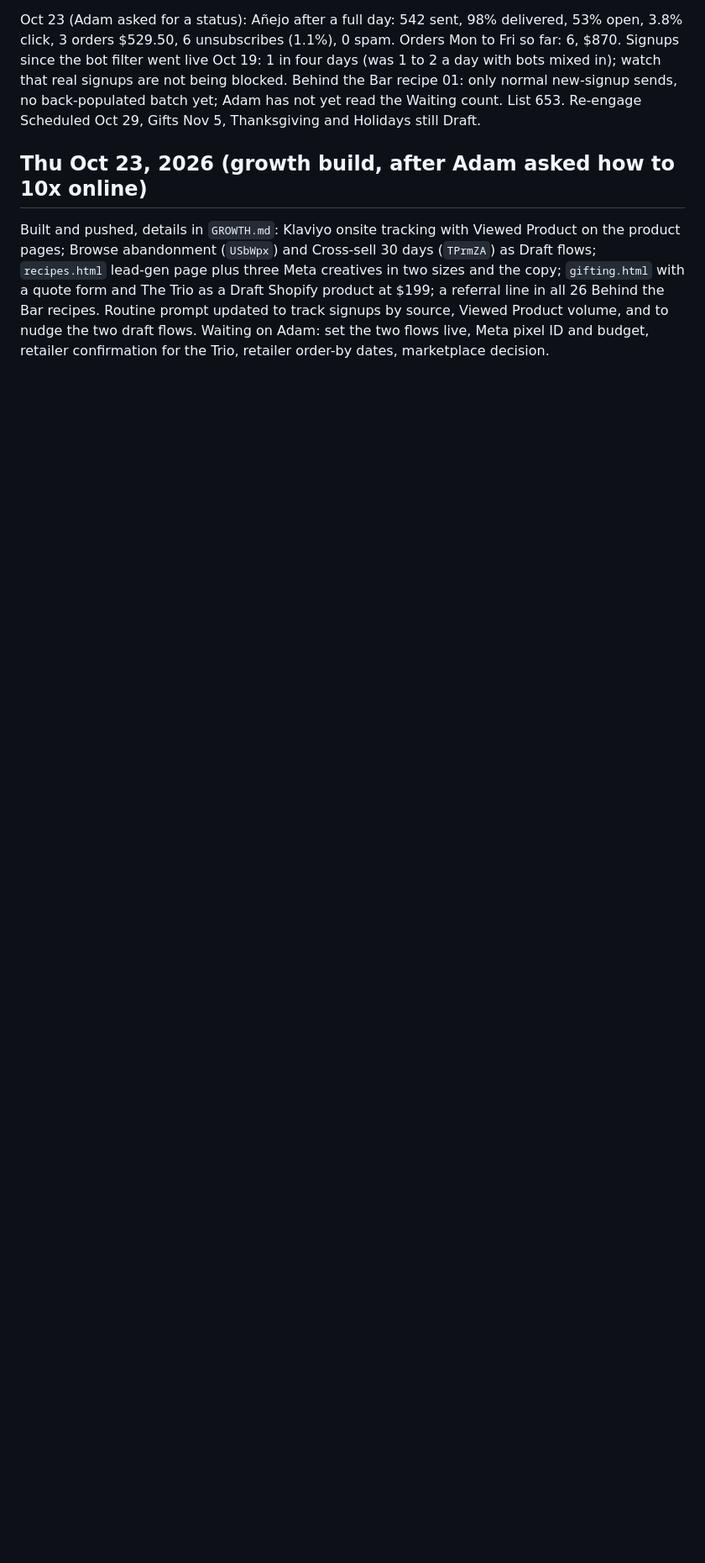
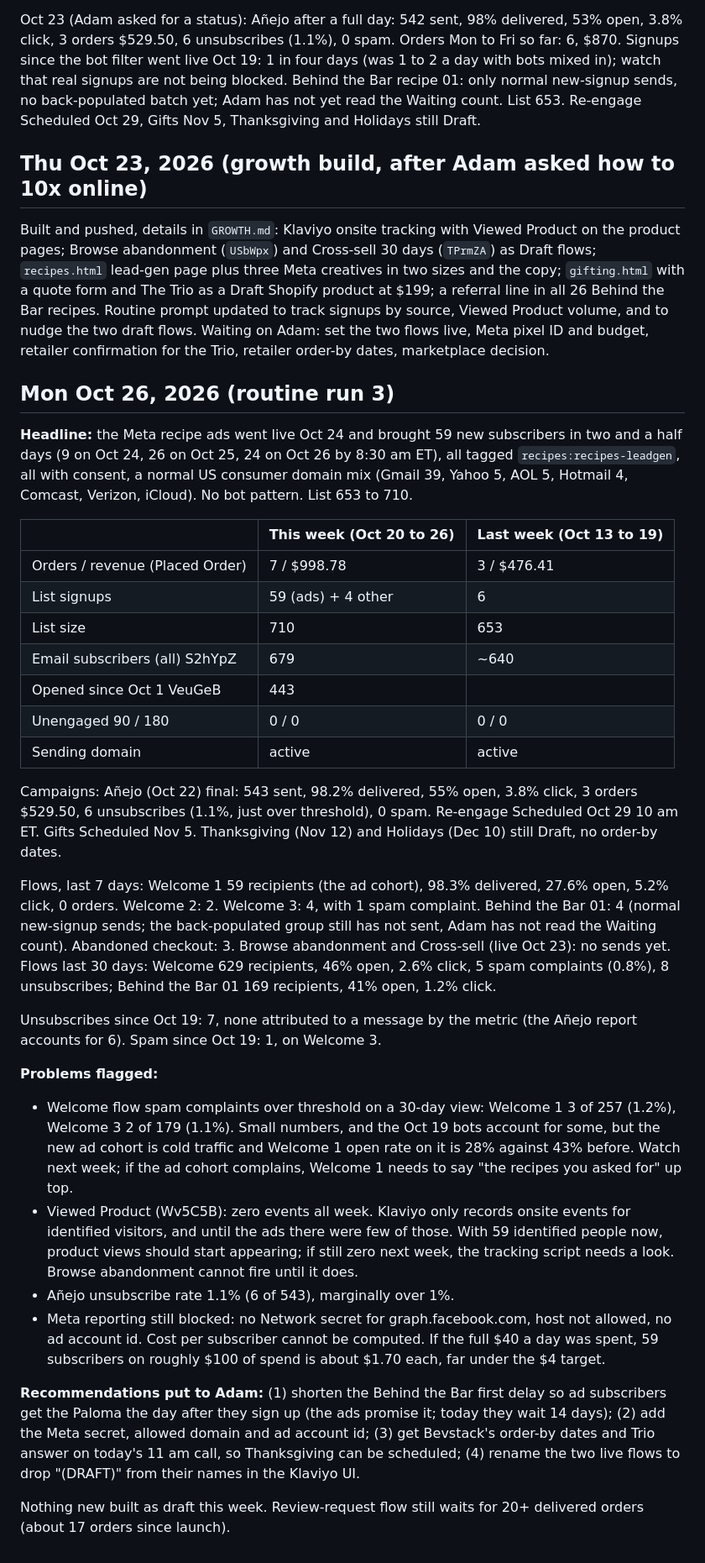
Before and after one commit to millmz/denadatequila, a Markdown page: email/WEEKLY-LOG.md, the part around the change. Shown at 84% size. GitHub-like rendering; blank space fills up the shorter version.

Commit message:
Weekly log: Oct 26 check-in
Co-Authored-By: Claude Fable 5.1 <noreply@anthropic.com>
Claude-Session: https://claude.ai/code/session_01UWF57vu2vWFVNSypGjnUEY

```diff
--- a/email/WEEKLY-LOG.md
+++ b/email/WEEKLY-LOG.md
@@ -225,3 +225,65 @@ in all 26 Behind the Bar recipes. Routine prompt updated to track signups
 by source, Viewed Product volume, and to nudge the two draft flows.
 Waiting on Adam: set the two flows live, Meta pixel ID and budget, retailer
 confirmation for the Trio, retailer order-by dates, marketplace decision.
+
+## Mon Oct 26, 2026 (routine run 3)
+
+**Headline:** the Meta recipe ads went live Oct 24 and brought 59 new
+subscribers in two and a half days (9 on Oct 24, 26 on Oct 25, 24 on Oct 26
+by 8:30 am ET), all tagged `recipes:recipes-leadgen`, all with consent, a
+normal US consumer domain mix (Gmail 39, Yahoo 5, AOL 5, Hotmail 4, Comcast,
+Verizon, iCloud). No bot pattern. List 653 to 710.
+
+| | This week (Oct 20 to 26) | Last week (Oct 13 to 19) |
+|---|---|---|
+| Orders / revenue (Placed Order) | 7 / $998.78 | 3 / $476.41 |
+| List signups | 59 (ads) + 4 other | 6 |
+| List size | 710 | 653 |
+| Email subscribers (all) S2hYpZ | 679 | ~640 |
+| Opened since Oct 1 VeuGeB | 443 | |
+| Unengaged 90 / 180 | 0 / 0 | 0 / 0 |
+| Sending domain | active | active |
+
+Campaigns: Añejo (Oct 22) final: 543 sent, 98.2% delivered, 55% open,
+3.8% click, 3 orders $529.50, 6 unsubscribes (1.1%, just over threshold),
+0 spam. Re-engage Scheduled Oct 29 10 am ET. Gifts Scheduled Nov 5.
+Thanksgiving (Nov 12) and Holidays (Dec 10) still Draft, no order-by dates.
+
+Flows, last 7 days: Welcome 1 59 recipients (the ad cohort), 98.3%
+delivered, 27.6% open, 5.2% click, 0 orders. Welcome 2: 2. Welcome 3: 4,
+with 1 spam complaint. Behind the Bar 01: 4 (normal new-signup sends; the
+back-populated group still has not sent, Adam has not read the Waiting
+count). Abandoned checkout: 3. Browse abandonment and Cross-sell (live Oct
+23): no sends yet. Flows last 30 days: Welcome 629 recipients, 46% open,
+2.6% click, 5 spam complaints (0.8%), 8 unsubscribes; Behind the Bar 01 169
+recipients, 41% open, 1.2% click.
+
+Unsubscribes since Oct 19: 7, none attributed to a message by the metric
+(the Añejo report accounts for 6). Spam since Oct 19: 1, on Welcome 3.
+
+**Problems flagged:**
+- Welcome flow spam complaints over threshold on a 30-day view: Welcome 1
+  3 of 257 (1.2%), Welcome 3 2 of 179 (1.1%). Small numbers, and the Oct 19
+  bots account for some, but the new ad cohort is cold traffic and Welcome 1
+  open rate on it is 28% against 43% before. Watch next week; if the ad
+  cohort complains, Welcome 1 needs to say "the recipes you asked for" up top.
+- Viewed Product (Wv5C5B): zero events all week. Klaviyo only records
+  onsite events for identified visitors, and until the ads there were few
+  of those. With 59 identified people now, product views should start
+  appearing; if still zero next week, the tracking script needs a look.
+  Browse abandonment cannot fire until it does.
+- Añejo unsubscribe rate 1.1% (6 of 543), marginally over 1%.
+- Meta reporting still blocked: no Network secret for graph.facebook.com,
+  host not allowed, no ad account id. Cost per subscriber cannot be computed.
+  If the full $40 a day was spent, 59 subscribers on roughly $100 of spend
+  is about $1.70 each, far under the $4 target.
+
+**Recommendations put to Adam:** (1) shorten the Behind the Bar first delay
+so ad subscribers get the Paloma the day after they sign up (the ads
+promise it; today they wait 14 days); (2) add the Meta secret, allowed
+domain and ad account id; (3) get Bevstack's order-by dates and Trio answer
+on today's 11 am call, so Thanksgiving can be scheduled; (4) rename the two
+live flows to drop "(DRAFT)" from their names in the Klaviyo UI.
+
+Nothing new built as draft this week. Review-request flow still waits for
+20+ delivered orders (about 17 orders since launch).
```
